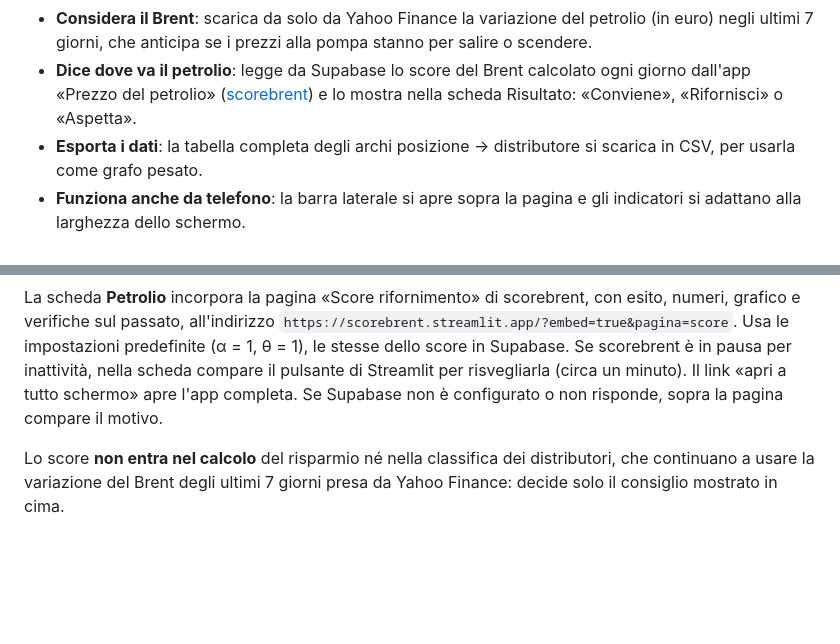
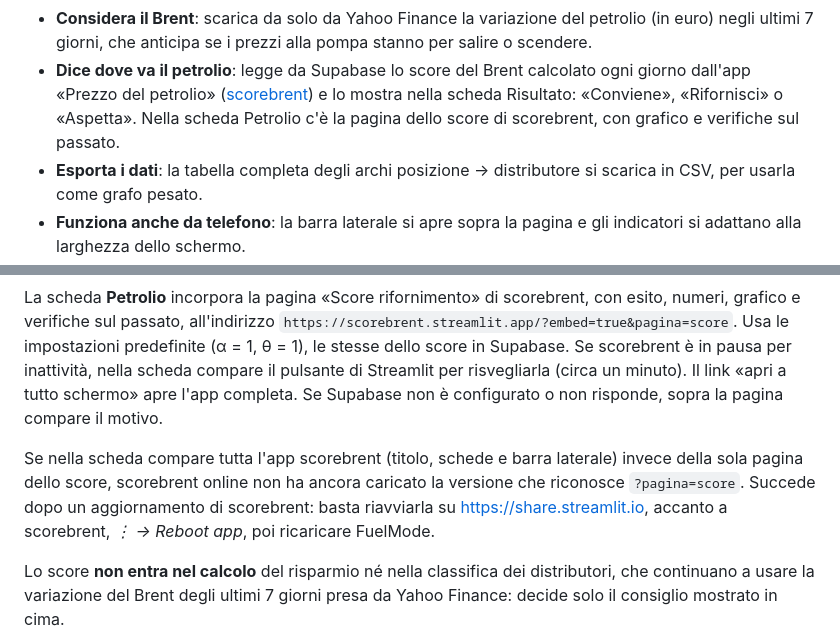
Before and after one commit to saveriopititto-bot/refillo, a Markdown page: README.md, 2 parts joined by grey strips. Rendered like a GitHub page; blank space fills up the shorter version.

Commit message:
README: scheda Petrolio e riavvio di scorebrent se compare l'app completa
Co-Authored-By: Claude Opus 5.5 <noreply@anthropic.com>
Claude-Session: https://claude.ai/code/session_012seVGgrrhog72W7F7D3s5u

```diff
--- a/README.md
+++ b/README.md
@@ -23,7 +23,8 @@ ufficiali del MIMIT e ti dice dove, e se, conviene fare rifornimento.
   7 giorni, che anticipa se i prezzi alla pompa stanno per salire o scendere.
 - **Dice dove va il petrolio**: legge da Supabase lo score del Brent calcolato ogni giorno dall'app «Prezzo
   del petrolio» ([scorebrent](https://github.com/saveriopititto-bot/scorebrent)) e lo mostra nella scheda
-  Risultato: «Conviene», «Rifornisci» o «Aspetta».
+  Risultato: «Conviene», «Rifornisci» o «Aspetta». Nella scheda Petrolio c'è la pagina dello score di
+  scorebrent, con grafico e verifiche sul passato.
 - **Esporta i dati**: la tabella completa degli archi posizione → distributore si scarica in CSV, per usarla
   come grafo pesato.
 - **Funziona anche da telefono**: la barra laterale si apre sopra la pagina e gli indicatori si adattano
@@ -165,6 +166,11 @@ inattività, nella scheda compare il pulsante di Streamlit per risvegliarla (cir
 tutto schermo» apre l'app completa. Se Supabase non è configurato o non risponde, sopra la pagina compare il
 motivo.
 
+Se nella scheda compare tutta l'app scorebrent (titolo, schede e barra laterale) invece della sola pagina dello
+score, scorebrent online non ha ancora caricato la versione che riconosce `?pagina=score`. Succede dopo un
+aggiornamento di scorebrent: basta riavviarla su https://share.streamlit.io, accanto a scorebrent,
+*⋮ → Reboot app*, poi ricaricare FuelMode.
+
 Lo score **non entra nel calcolo** del risparmio né nella classifica dei distributori, che continuano a usare
 la variazione del Brent degli ultimi 7 giorni presa da Yahoo Finance: decide solo il consiglio mostrato in cima.
 
```
